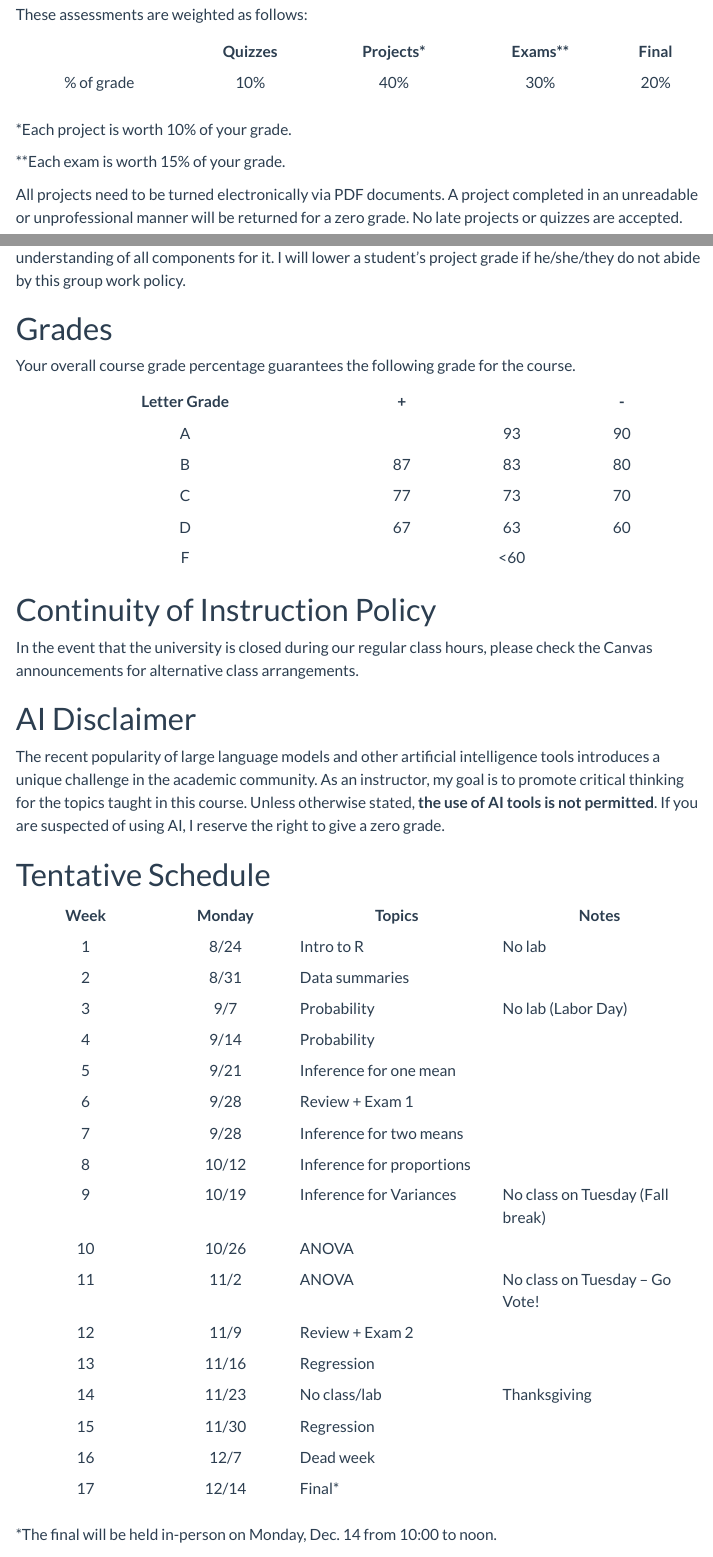
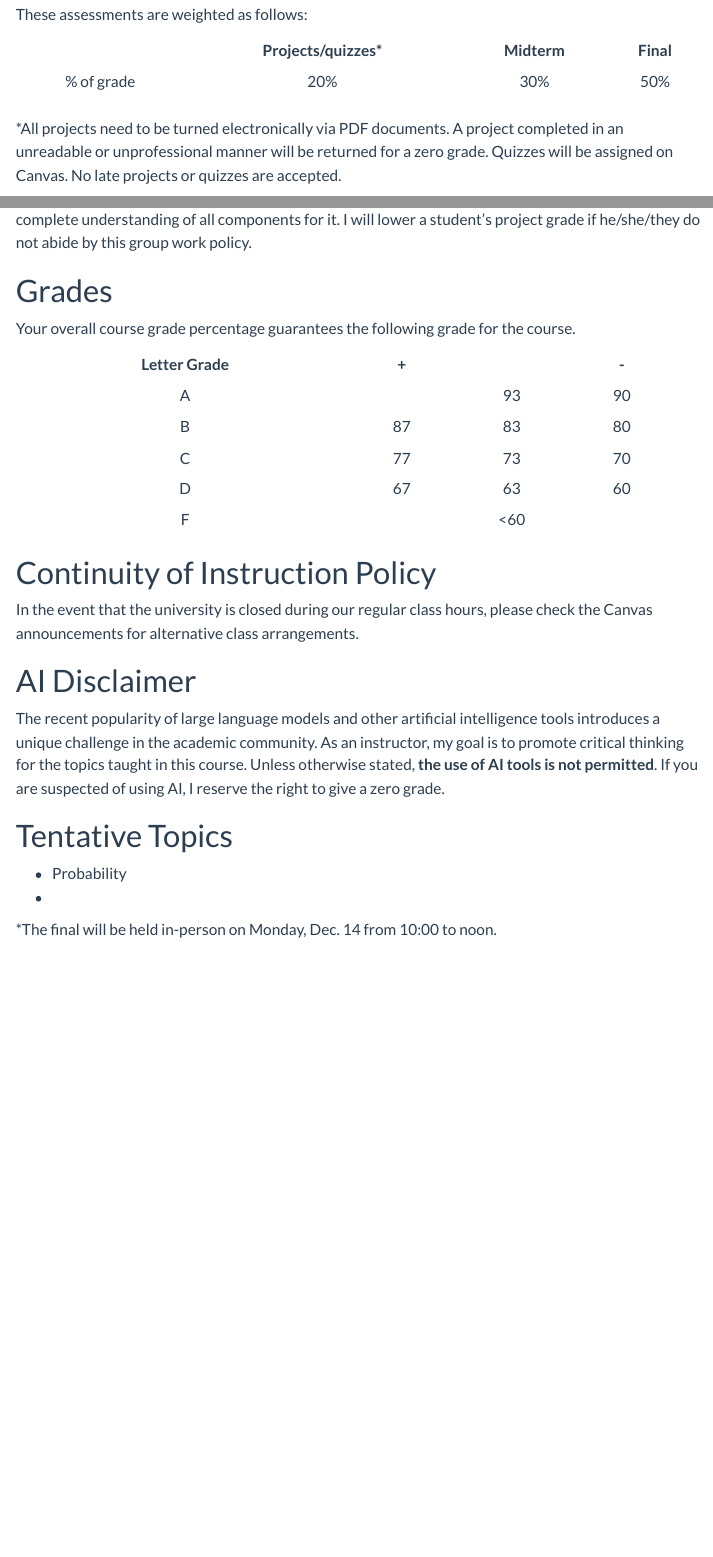
Before and after one commit to staturn-courses/stat-380, a Quarto document (stat-380-syllabus-f26.qmd): the page in a window 1100 px wide, from 760 px down before the commit and from 750 px down after it, so that both start at the same text, and a second part further down, joined at a grey line. Rendered offline with R 4.5, knitr and Pandoc in place of Quarto, with nearby package versions; menus at the side of the page are left out.

Commit message:
Some updates

```diff
--- a/stat-380-syllabus-f26.qmd
+++ b/stat-380-syllabus-f26.qmd
@@ -35,17 +31,13 @@ This course consists of projects and exams.
 
 These assessments are weighted as follows:
 
-| | Quizzes | Projects\* | Exams\*\* | Final |
-| :---: | :---: | :---: | :---: | :---: |
-| % of grade | 10% | 40% | 30% | 20% |
+| | Projects/quizzes\* | Midterm | Final |
+| :---: | :---: | :---: | :---: |
+| % of grade | 20% | 30% | 50% |
 
-\*Each project is worth 10% of your grade.
+\*All projects need to be turned electronically via PDF documents. A project completed in an unreadable or unprofessional manner will be returned for a zero grade. Quizzes will be assigned on Canvas. No late projects or quizzes are accepted.
 
-\*\*Each exam is worth 15% of your grade.
-
-All projects need to be turned electronically via PDF documents. A project completed in an unreadable or unprofessional manner will be returned for a zero grade. No late projects or quizzes are accepted.
-
-For group projects, all group members are expected to participate equally and have a complete understanding of all components for it. I will lower a student's project grade if he/she/they do not abide by this group work policy.
+If projects allow for group work, all group members are expected to participate equally and have a complete understanding of all components for it. I will lower a student's project grade if he/she/they do not abide by this group work policy.
 
 # Grades
 
@@ -71,27 +63,11 @@ The recent popularity of large language models and other artificial intelligence
 
 \newpage
 
-# Tentative Schedule
+# Tentative Topics
 
-| Week | Monday | Topics | Notes |
-| :---: | :---: | ------- | ------- |
-| 1 | 8/24 | Intro to R | No lab |
-| 2 | 8/31 | Data summaries | |
-| 3 | 9/7 | Probability | No lab (Labor Day) |
-| 4 | 9/14 | Probability |  |
-| 5 | 9/21 | Inference for one mean  | |
-| 6 | 9/28 | Review + Exam 1 | |
-| 7 | 9/28 | Inference for two means  | |
-| 8 | 10/12 | Inference for proportions  | |
-| 9 | 10/19 | Inference for Variances | No class on Tuesday  (Fall break) |
-| 10 | 10/26 | ANOVA | |
-| 11 | 11/2 | ANOVA | No class on Tuesday -- Go Vote! |
-| 12 | 11/9 | Review + Exam 2 | |
-| 13 | 11/16 | Regression | |
-| 14 | 11/23 | No class/lab | Thanksgiving |
-| 15 | 11/30 | Regression |  |
-| 16 | 12/7 | Dead week  |  |
-| 17 | 12/14 | Final\*  |  |
+- Probability
+-
+
 
 \*The final will be held in-person on Monday, Dec. 14 from 10:00 to noon.
 
```
Also changed, not shown: assignments.qmd (+1 -1 lines), docs/search.json, stat-380-syllabus-f26.qmd (18 more changed lines), 2 other files.
